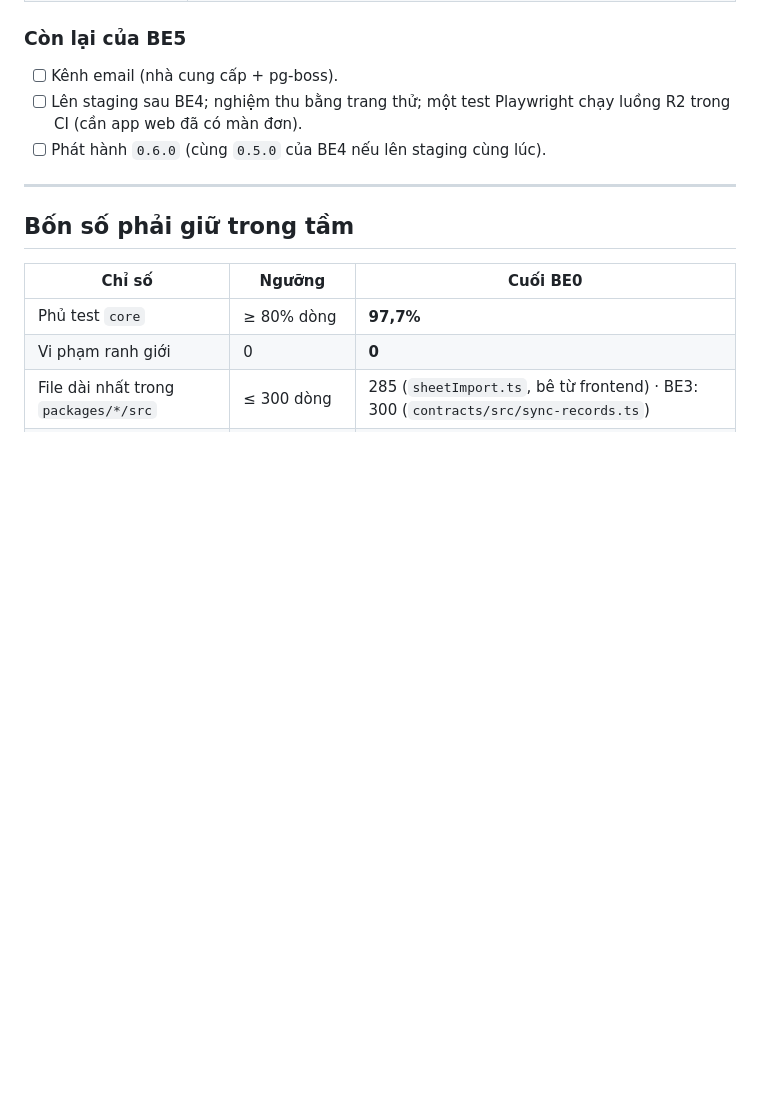
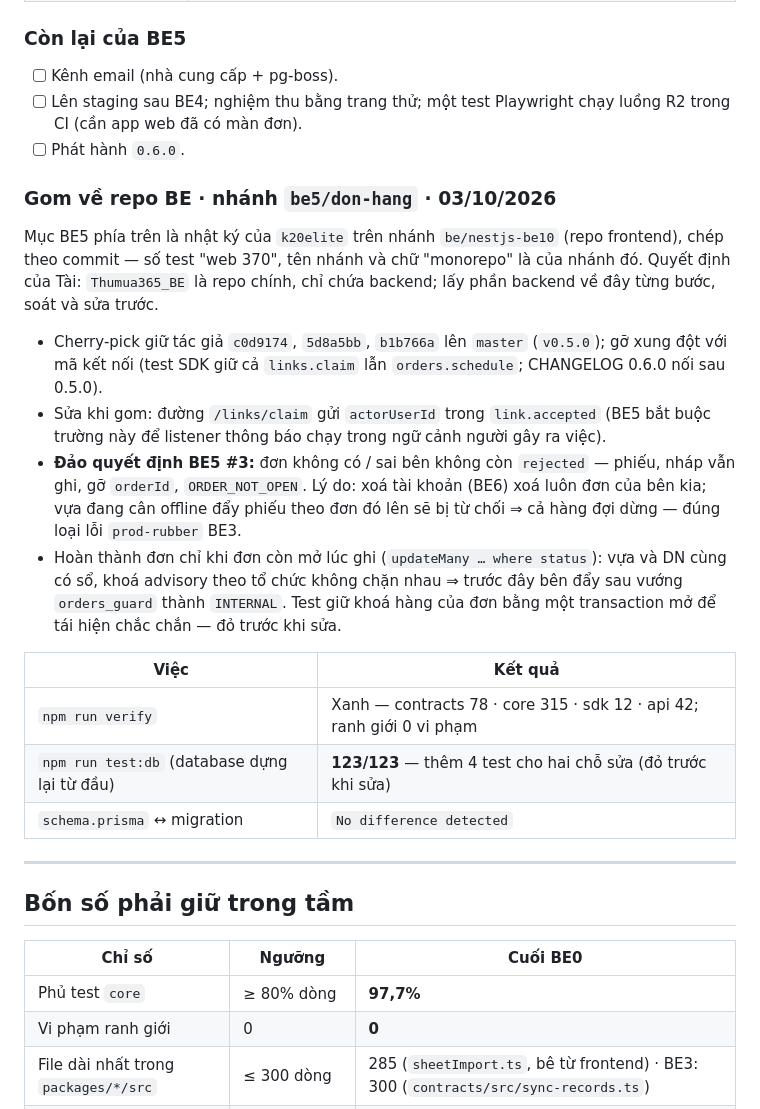
Before and after one commit to remembered-fragrance/Thumua365_BE, a Markdown page: MEMORY.md, the part around the change. Drawn GitHub-style; blank space fills up the shorter version.

Commit message:
docs: MEMORY — BE5 gom về repo BE: sửa khi gom, đảo quyết định #3, kết quả chạy
Co-Authored-By: Claude Opus 5.5 <noreply@anthropic.com>

```diff
--- a/MEMORY.md
+++ b/MEMORY.md
@@ -830,7 +830,30 @@ từ `master` của monorepo (đã gồm BE4 chưa merge).
 - [ ] Kênh email (nhà cung cấp + pg-boss).
 - [ ] Lên staging sau BE4; nghiệm thu bằng trang thử; một test Playwright chạy luồng R2 trong CI (cần
       app web đã có màn đơn).
-- [ ] Phát hành `0.6.0` (cùng `0.5.0` của BE4 nếu lên staging cùng lúc).
+- [ ] Phát hành `0.6.0`.
+
+### Gom về repo BE · nhánh `be5/don-hang` · 03/10/2026
+
+Mục BE5 phía trên là nhật ký của `k20elite` trên nhánh `be/nestjs-be10` (repo frontend), chép theo
+commit — số test "web 370", tên nhánh và chữ "monorepo" là của nhánh đó. Quyết định của Tài:
+`Thumua365_BE` là repo chính, chỉ chứa backend; lấy phần backend về đây từng bước, soát và sửa trước.
+
+- Cherry-pick giữ tác giả `c0d9174`, `5d8a5bb`, `b1b766a` lên `master` (`v0.5.0`); gỡ xung đột với
+  mã kết nối (test SDK giữ cả `links.claim` lẫn `orders.schedule`; CHANGELOG 0.6.0 nối sau 0.5.0).
+- Sửa khi gom: đường `/links/claim` gửi `actorUserId` trong `link.accepted` (BE5 bắt buộc trường này
+  để listener thông báo chạy trong ngữ cảnh người gây ra việc).
+- **Đảo quyết định BE5 #3:** đơn không có / sai bên không còn `rejected` — phiếu, nháp vẫn ghi, gỡ
+  `orderId`, `ORDER_NOT_OPEN`. Lý do: xoá tài khoản (BE6) xoá luôn đơn của bên kia; vựa đang cân
+  offline đẩy phiếu theo đơn đó lên sẽ bị từ chối ⇒ cả hàng đợi dừng — đúng loại lỗi `prod-rubber` BE3.
+- Hoàn thành đơn chỉ khi đơn còn mở lúc ghi (`updateMany … where status`): vựa và DN cùng có sổ, khoá
+  advisory theo tổ chức không chặn nhau ⇒ trước đây bên đẩy sau vướng `orders_guard` thành `INTERNAL`.
+  Test giữ khoá hàng của đơn bằng một transaction mở để tái hiện chắc chắn — đỏ trước khi sửa.
+
+| Việc | Kết quả |
+|---|---|
+| `npm run verify` | Xanh — contracts 78 · core 315 · sdk 12 · api 42; ranh giới 0 vi phạm |
+| `npm run test:db` (database dựng lại từ đầu) | **123/123** — thêm 4 test cho hai chỗ sửa (đỏ trước khi sửa) |
+| `schema.prisma` ↔ migration | `No difference detected` |
 
 ---
 
```
